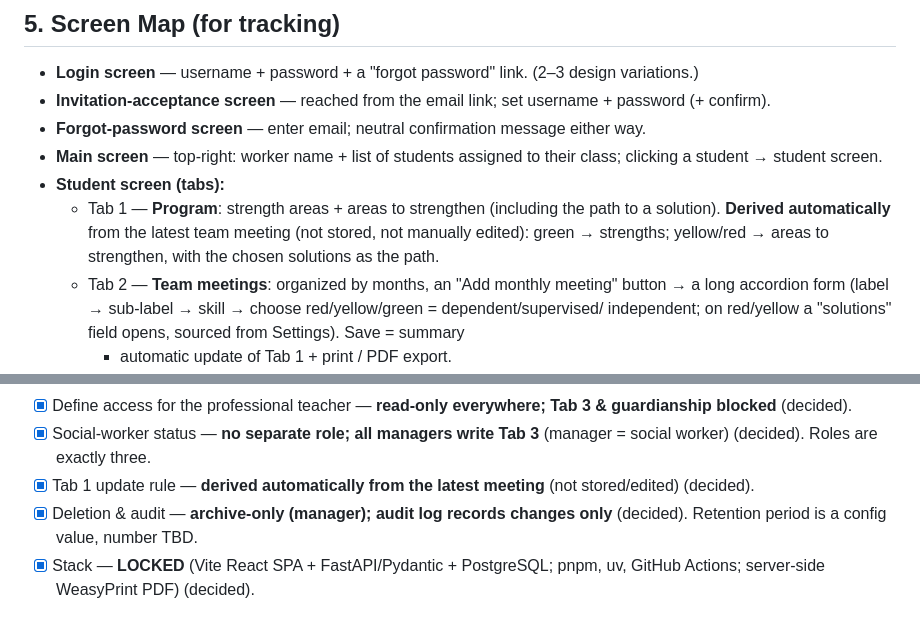
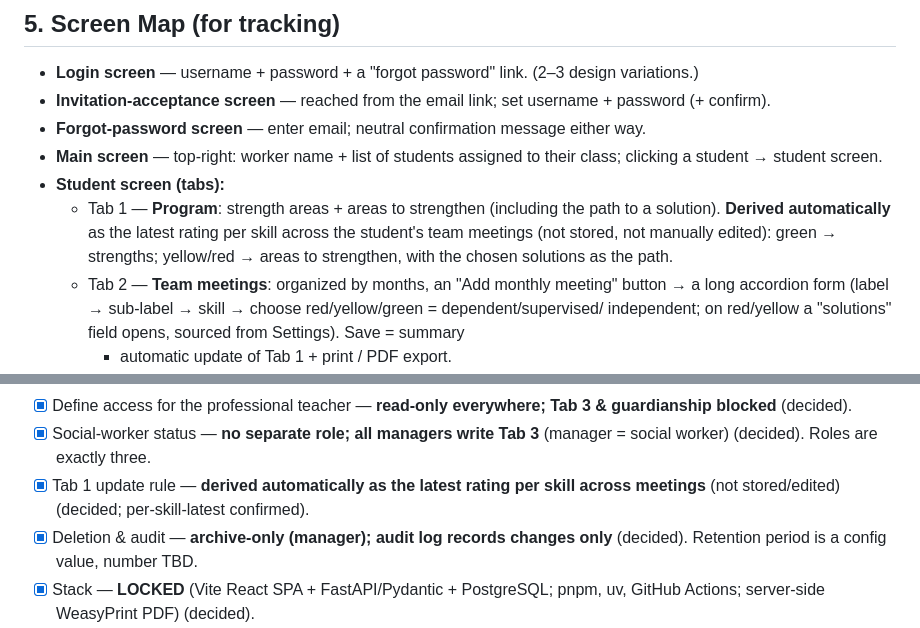
Before and after one commit to YossiCharash/aleisiach-student-care, a Markdown page: CLAUDE.md, 2 parts joined by grey strips. Rendered like a GitHub page.

```diff
--- a/CLAUDE.md
+++ b/CLAUDE.md
@@ -175,8 +175,9 @@ manager *is* the social worker; every manager may write it).
   a student → student screen.
 - **Student screen (tabs):**
   - Tab 1 — **Program**: strength areas + areas to strengthen (including the path to a solution).
-    **Derived automatically** from the latest team meeting (not stored, not manually edited):
-    green → strengths; yellow/red → areas to strengthen, with the chosen solutions as the path.
+    **Derived automatically** as the latest rating per skill across the student's team meetings
+    (not stored, not manually edited): green → strengths; yellow/red → areas to strengthen, with
+    the chosen solutions as the path.
   - Tab 2 — **Team meetings**: organized by months, an "Add monthly meeting" button → a long
     accordion form (label → sub-label → skill → choose red/yellow/green = dependent/supervised/
     independent; on red/yellow a "solutions" field opens, sourced from Settings). Save = summary
@@ -209,8 +210,8 @@ manager *is* the social worker; every manager may write it).
       blocked** (decided).
 - [x] Social-worker status — **no separate role; all managers write Tab 3** (manager = social
       worker) (decided). Roles are exactly three.
-- [x] Tab 1 update rule — **derived automatically from the latest meeting** (not stored/edited)
-      (decided).
+- [x] Tab 1 update rule — **derived automatically as the latest rating per skill across meetings**
+      (not stored/edited) (decided; per-skill-latest confirmed).
 - [x] Deletion & audit — **archive-only (manager); audit log records changes only** (decided).
       Retention period is a config value, number TBD.
 - [x] Stack — **LOCKED** (Vite React SPA + FastAPI/Pydantic + PostgreSQL; pnpm, uv, GitHub
```
Also changed, not shown: ARCHITECTURE.md (+8 -6 lines), DECISIONS.md (+14 -8 lines).
